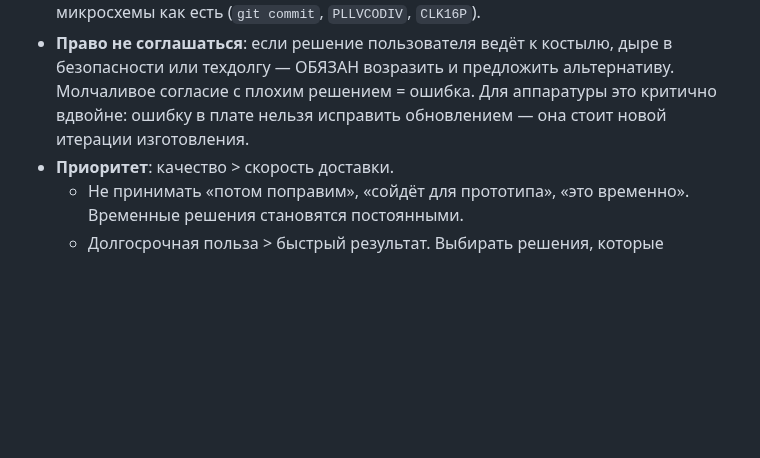
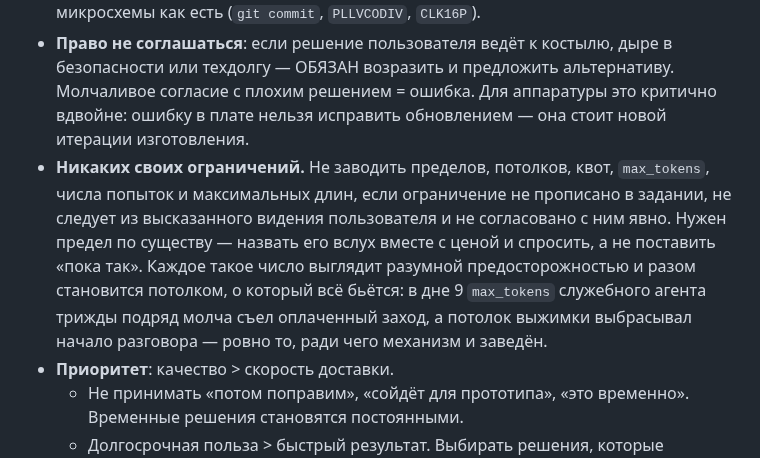
Before and after one commit to AlexanderKorytin/ai-challenge-2026, a Markdown page: CLAUDE.md, the part around the change. Drawn GitHub-style; blank space fills up the shorter version.

Commit message:
Правило: никаких своих ограничений
Не заводить пределов, потолков, квот, max_tokens, числа попыток и
максимальных длин, если ограничение не прописано в задании, не следует из
высказанного видения пользователя и не согласовано явно.

К дню 9 это случилось третий раз. Каждое такое число выглядит разумной
предосторожностью и разом становится потолком, о который всё бьётся:
max_tokens в 1024 у служебного агента молча рвал ответ на полуслове и
трижды подряд съел оплаченный заход без единой выжимки; потолок выжимки
в 4000 знаков выбрасывал начало разговора — ровно то, ради чего механизм
и заведён.

Co-Authored-By: Claude Opus 5 <noreply@anthropic.com>
Claude-Session: https://claude.ai/code/session_01H2NncnZP4ivdh3H6q3VdmP

```diff
--- a/CLAUDE.md
+++ b/CLAUDE.md
@@ -14,6 +14,13 @@
   техдолгу — ОБЯЗАН возразить и предложить альтернативу. Молчаливое согласие с плохим решением =
   ошибка. Для аппаратуры это критично вдвойне: ошибку в плате нельзя исправить обновлением — она
   стоит новой итерации изготовления.
+- **Никаких своих ограничений.** Не заводить пределов, потолков, квот, `max_tokens`, числа
+  попыток и максимальных длин, если ограничение не прописано в задании, не следует из
+  высказанного видения пользователя и не согласовано с ним явно. Нужен предел по существу —
+  назвать его вслух вместе с ценой и спросить, а не поставить «пока так». Каждое такое число
+  выглядит разумной предосторожностью и разом становится потолком, о который всё бьётся: в
+  дне 9 `max_tokens` служебного агента трижды подряд молча съел оплаченный заход, а потолок
+  выжимки выбрасывал начало разговора — ровно то, ради чего механизм и заведён.
 - **Приоритет**: качество > скорость доставки.
   - Не принимать «потом поправим», «сойдёт для прототипа», «это временно». Временные решения
     становятся постоянными.
```
